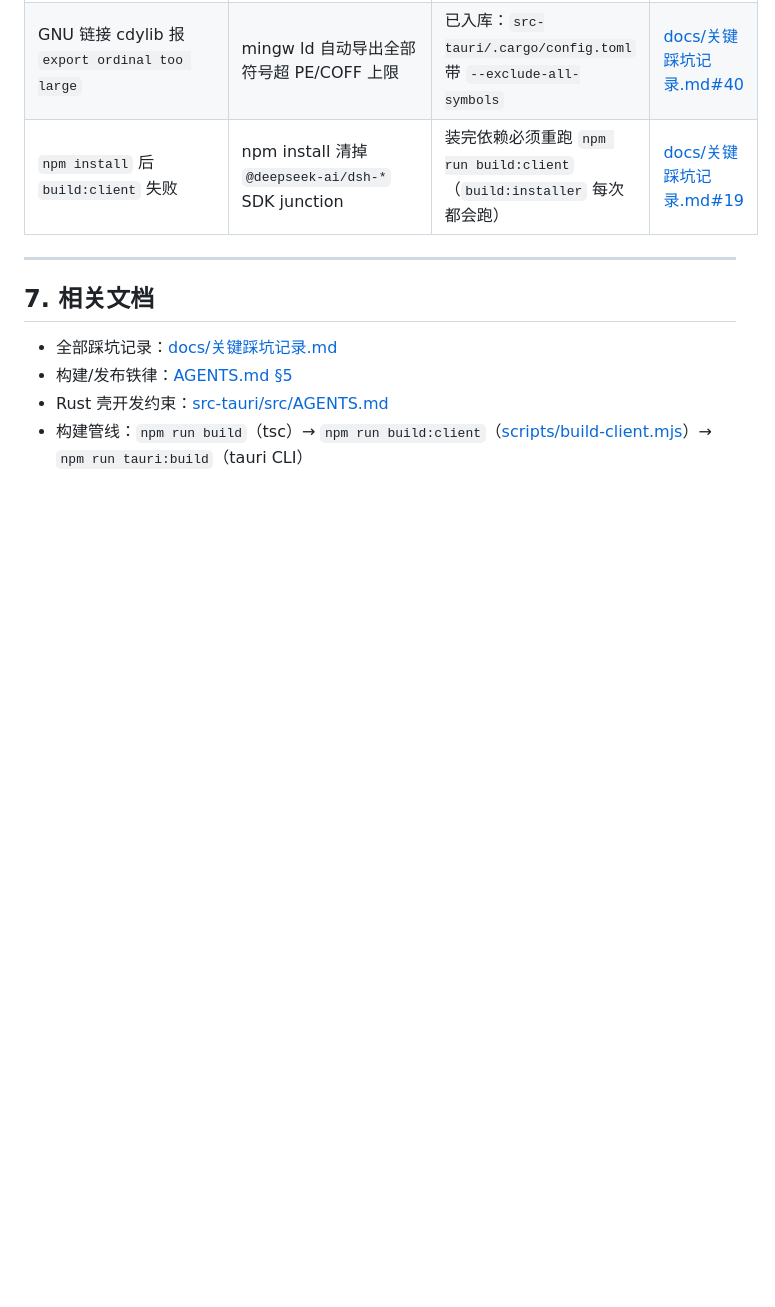
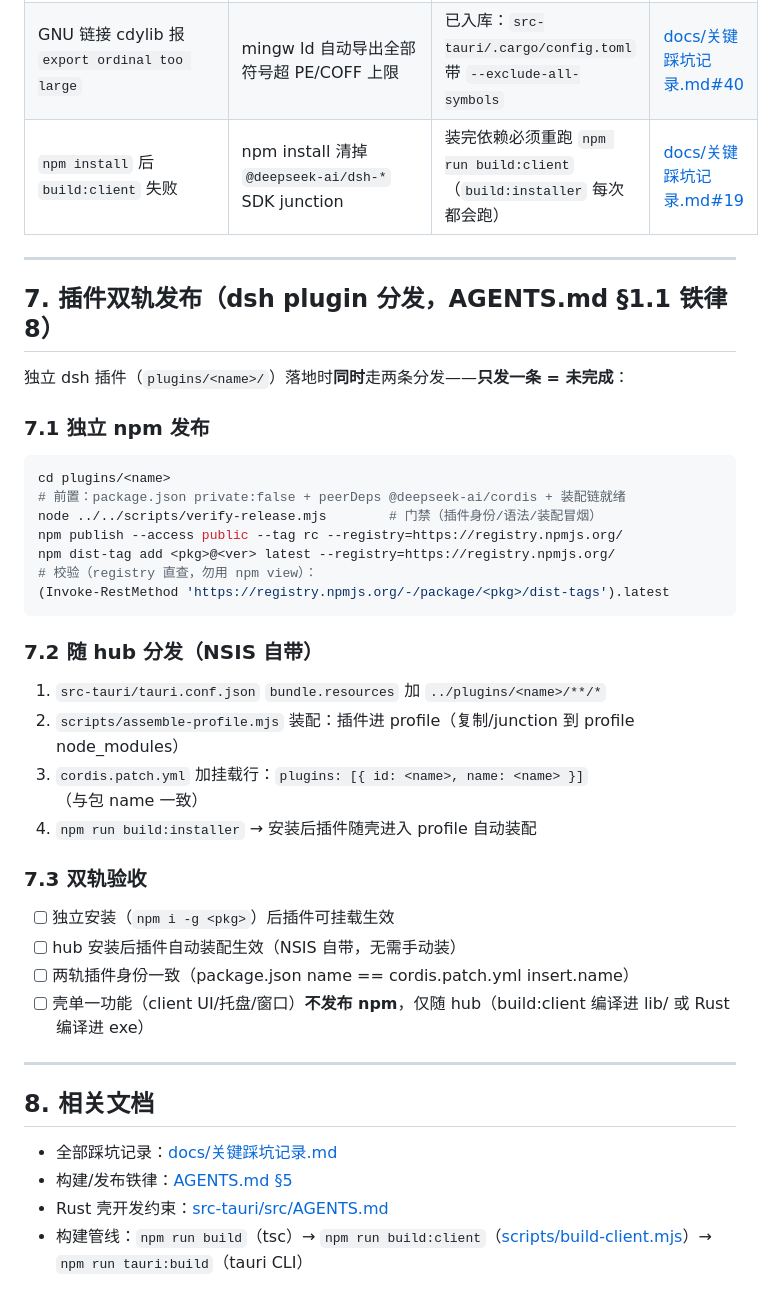
Before and after one commit to MarecGents/deepseek-harness-hub, a Markdown page: BUILD.md, the part around the change. Drawn GitHub-style; blank space fills up the shorter version.

Commit message:
docs(AGENTS+BULD): 新功能分发策略（铁律 8）——dsh plugin 双轨发布 / 壳功能随 hub / 联动拆分
- AGENTS.md §1.1 新功能分发策略（铁律 8）：
  - dsh plugin（纯 dsh 生态能力）→ 双轨必须同时：① 独立 npm 发布 ② 随 hub 分发（resources+assemble-profile+cordis.patch.yml）
  - 壳单一功能（client UI/托盘/窗口/Rust）→ 不发 npm，随 hub
  - plugin+壳联动 → 拆分双轨（插件发 npm+随hub；壳侧集成随 hub），两边都接装配链
  - 禁止"死目录"：只放代码不接装配链 = 未完成的功能
- BUILD.md §7 插件双轨发布：独立 npm 发布步骤 + 随 hub 分发步骤 + 双轨验收清单（原 §7 相关文档 → §8）

````diff
--- a/BUILD.md
+++ b/BUILD.md
@@ -189,7 +189,36 @@ npm run build:installer -- --dry-run  :: 只检测工具链并打印执行计划
 
 ---
 
-## 7. 相关文档
+## 7. 插件双轨发布（dsh plugin 分发，AGENTS.md §1.1 铁律 8）
+
+独立 dsh 插件（`plugins/<name>/`）落地时**同时**走两条分发——**只发一条 = 未完成**：
+
+### 7.1 独立 npm 发布
+```sh
+cd plugins/<name>
+# 前置：package.json private:false + peerDeps @deepseek-ai/cordis + 装配链就绪
+node ../../scripts/verify-release.mjs        # 门禁（插件身份/语法/装配冒烟）
+npm publish --access public --tag rc --registry=https://registry.npmjs.org/
+npm dist-tag add <pkg>@<ver> latest --registry=https://registry.npmjs.org/
+# 校验（registry 直查，勿用 npm view）：
+(Invoke-RestMethod 'https://registry.npmjs.org/-/package/<pkg>/dist-tags').latest
+```
+
+### 7.2 随 hub 分发（NSIS 自带）
+1. `src-tauri/tauri.conf.json` `bundle.resources` 加 `../plugins/<name>/**/*`
+2. `scripts/assemble-profile.mjs` 装配：插件进 profile（复制/junction 到 profile node_modules）
+3. `cordis.patch.yml` 加挂载行：`plugins: [{ id: <name>, name: <name> }]`（与包 name 一致）
+4. `npm run build:installer` → 安装后插件随壳进入 profile 自动装配
+
+### 7.3 双轨验收
+- [ ] 独立安装（`npm i -g <pkg>`）后插件可挂载生效
+- [ ] hub 安装后插件自动装配生效（NSIS 自带，无需手动装）
+- [ ] 两轨插件身份一致（package.json name == cordis.patch.yml insert.name）
+- [ ] 壳单一功能（client UI/托盘/窗口）**不发布 npm**，仅随 hub（build:client 编译进 lib/ 或 Rust 编译进 exe）
+
+---
+
+## 8. 相关文档
 
 - 全部踩坑记录：[docs/关键踩坑记录.md](docs/关键踩坑记录.md)
 - 构建/发布铁律：[AGENTS.md §5](AGENTS.md)
````
Also changed, not shown: AGENTS.md (+15 -0 lines).
